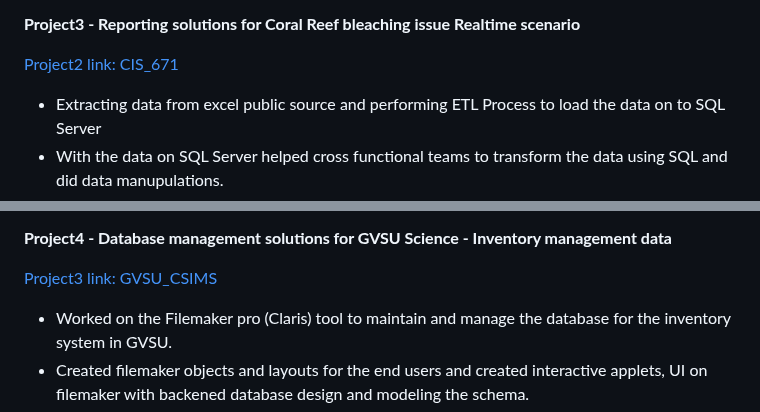
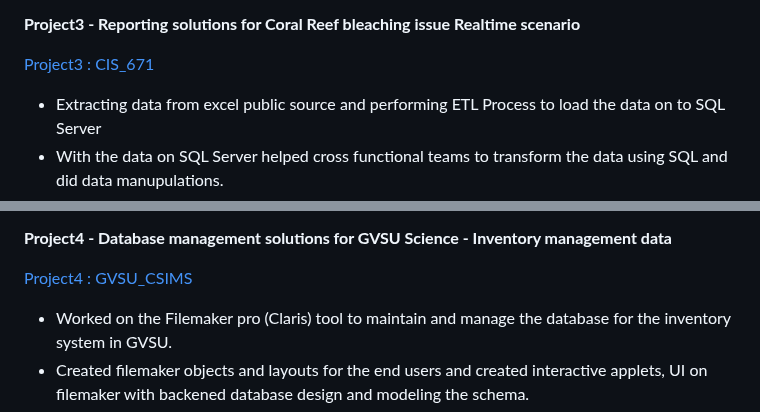
Before and after one commit to tdurgasaranya/Durga-Saranya, a Markdown page: README.md, 2 parts joined by grey strips. Rendered like a GitHub page.

```diff
--- a/README.md
+++ b/README.md
@@ -50,7 +50,7 @@ In this Portfolio document, I would like to share my work details on the project
 
 **Project3 - Reporting solutions for Coral Reef bleaching issue Realtime scenario**
 
-[Project2 link: CIS_671](https://coralreefwatch.noaa.gov/satellite/research/coral_bleaching_report.php)
+[Project3 : CIS_671](https://coralreefwatch.noaa.gov/satellite/research/coral_bleaching_report.php)
 
 - Extracting data from excel public source and performing ETL Process to load the data on to SQL Server
 - With the data on SQL Server helped cross functional teams to transform the data using SQL and did data manupulations.
@@ -61,7 +61,7 @@ In this Portfolio document, I would like to share my work details on the project
 
 **Project4 - Database management solutions for GVSU Science - Inventory management data**
 
-[Project3 link: GVSU_CSIMS](https://www.gvsu.edu/clas/labresource/chemical-and-supply-information-management-system-70-60.htm)
+[Project4 : GVSU_CSIMS](https://www.gvsu.edu/clas/labresource/chemical-and-supply-information-management-system-70-60.htm)
 
 - Worked on the Filemaker pro (Claris) tool to maintain and manage the database for the inventory system in GVSU.
 - Created filemaker objects and layouts for the end users and created interactive applets, UI on filemaker with backened database design and  modeling the schema.
```
